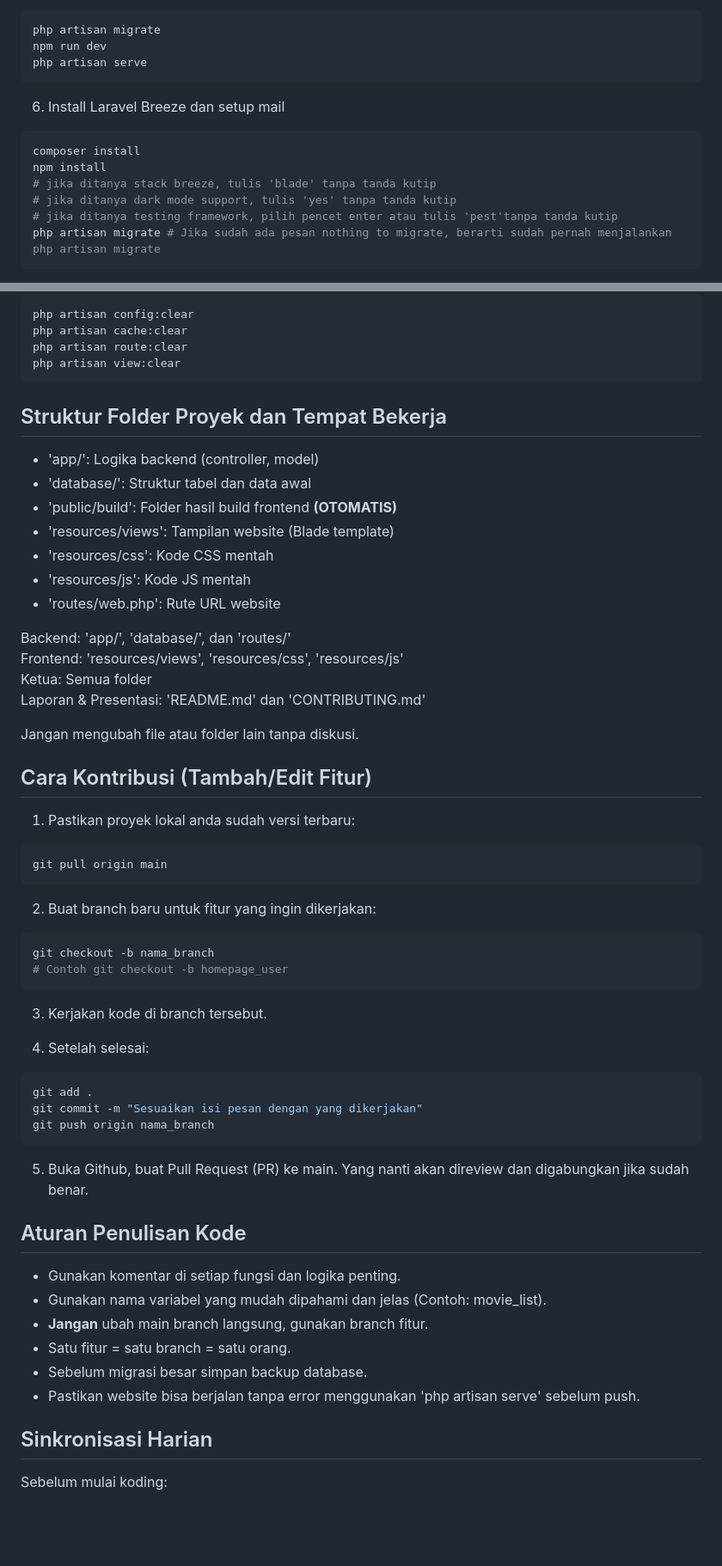
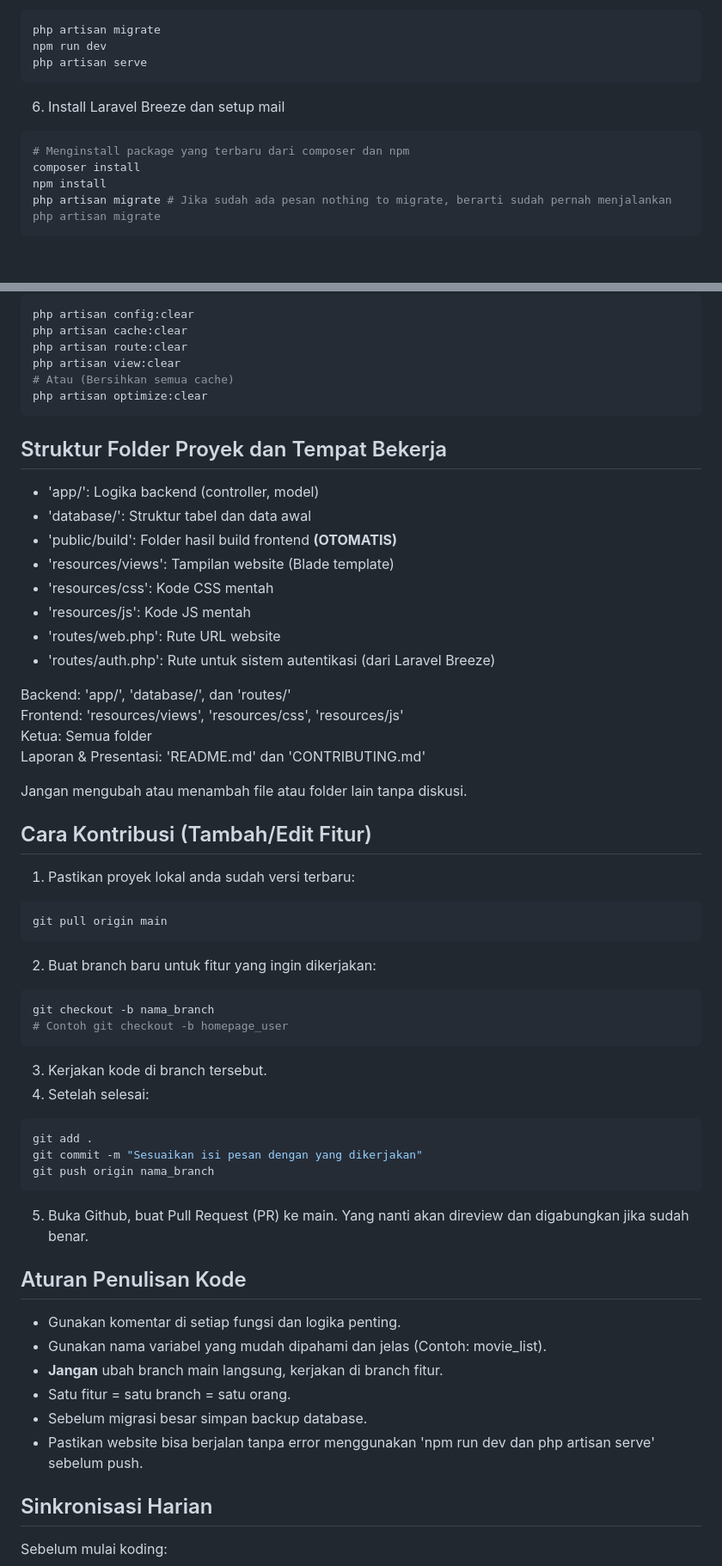
Before and after one commit to FaishalDanni-24/CineFlick, a Markdown page: CONTRIBUTING.md, 2 parts joined by grey strips. Shown at 86% size. GitHub-like rendering; blank space fills up the shorter version.

````diff
--- a/CONTRIBUTING.md
+++ b/CONTRIBUTING.md
@@ -52,11 +52,9 @@ php artisan serve
 ```
 6. Install Laravel Breeze dan setup mail
 ```bash
+# Menginstall package yang terbaru dari composer dan npm
 composer install
 npm install
-# jika ditanya stack breeze, tulis 'blade' tanpa tanda kutip
-# jika ditanya dark mode support, tulis 'yes' tanpa tanda kutip
-# jika ditanya testing framework, pilih pencet enter atau tulis 'pest'tanpa tanda kutip
 php artisan migrate # Jika sudah ada pesan nothing to migrate, berarti sudah pernah menjalankan php artisan migrate
 ```
 Tahap selanjutnya diperlukan untuk fitur email seperti (Recovery dari Forgot Password).<br>
@@ -78,6 +76,8 @@ php artisan config:clear
 php artisan cache:clear
 php artisan route:clear
 php artisan view:clear
+# Atau (Bersihkan semua cache)
+php artisan optimize:clear
 ```
 
 ## Struktur Folder Proyek dan Tempat Bekerja
@@ -88,44 +88,41 @@ php artisan view:clear
 * 'resources/css': Kode CSS mentah
 * 'resources/js': Kode JS mentah
 * 'routes/web.php': Rute URL website
+* 'routes/auth.php': Rute untuk sistem autentikasi (dari Laravel Breeze)
 
 Backend: 'app/', 'database/', dan 'routes/'<br>
 Frontend: 'resources/views', 'resources/css', 'resources/js'<br>
 Ketua: Semua folder<br>
 Laporan & Presentasi: 'README.md' dan 'CONTRIBUTING.md'<br>
 
-Jangan mengubah file atau folder lain tanpa diskusi.
+Jangan mengubah atau menambah file atau folder lain tanpa diskusi.
 
 ## Cara Kontribusi (Tambah/Edit Fitur)
 1. Pastikan proyek lokal anda sudah versi terbaru:
 ```bash
 git pull origin main
 ```
-
 2. Buat branch baru untuk fitur yang ingin dikerjakan:
 ```bash
 git checkout -b nama_branch
 # Contoh git checkout -b homepage_user
 ```
-
 3. Kerjakan kode di branch tersebut.
-
 4. Setelah selesai:
 ```bash
 git add .
 git commit -m "Sesuaikan isi pesan dengan yang dikerjakan"
 git push origin nama_branch
 ```
-
 5. Buka Github, buat Pull Request (PR) ke main. Yang nanti akan direview dan digabungkan jika sudah benar.
 
 ## Aturan Penulisan Kode
 * Gunakan komentar di setiap fungsi dan logika penting.
 * Gunakan nama variabel yang mudah dipahami dan jelas (Contoh: movie_list).
-* **Jangan** ubah main branch langsung, gunakan branch fitur.
+* **Jangan** ubah branch main langsung, kerjakan di branch fitur.
 * Satu fitur = satu branch = satu orang.
 * Sebelum migrasi besar simpan backup database.
-* Pastikan website bisa berjalan tanpa error menggunakan 'php artisan serve' sebelum push.
+* Pastikan website bisa berjalan tanpa error menggunakan 'npm run dev dan php artisan serve' sebelum push.
 
 ## Sinkronisasi Harian
 Sebelum mulai koding:
````
Also changed, not shown: README.md (+3 -4 lines).
